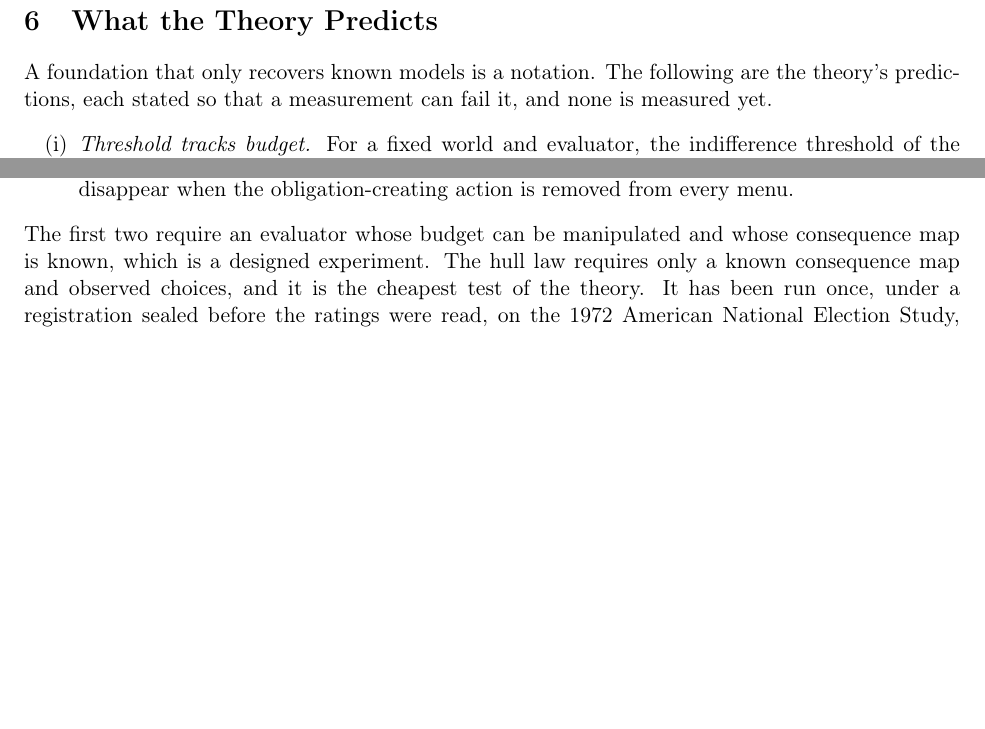
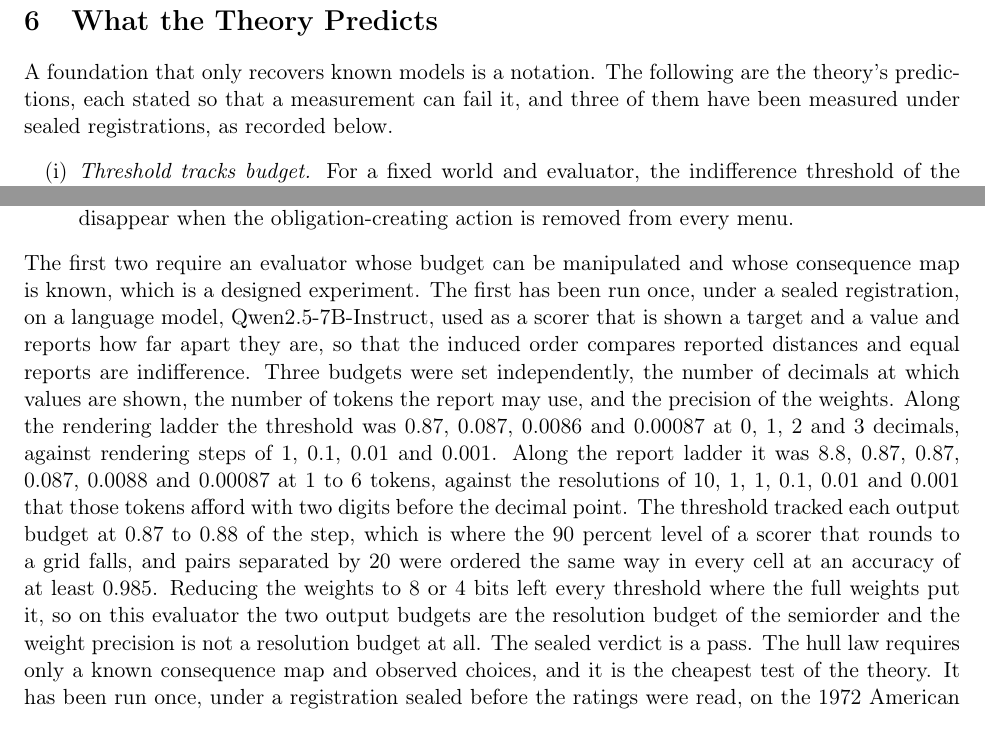
Before and after one commit to ahb-sjsu/geometric-evaluation-theory, a LaTeX paper (paper/geometric-evaluation-theory.tex): two parts of page 12 of 16, joined at a grey line, cut so that both start at the same text, the shorter picture padded with empty space. Compiled offline with pdfLaTeX.

Commit message:
G3 DONE, PASS: threshold tracks budget on a language-model scorer (results.json, grade.json, run.log as executed); campaign record, ledger GET-11 demonstrated on a computational evaluator, paper Section 6 sentences, README status, CI regrades G3 and checks its seal
Also repairs a dropped \ref{thm:repr} in the G2 sentence of the paper.

Co-Authored-By: Claude Fable 5.1 <noreply@anthropic.com>
Claude-Session: https://claude.ai/code/session_012xSN25iGowJJgt63SSe6VQ

```diff
--- a/paper/geometric-evaluation-theory.tex
+++ b/paper/geometric-evaluation-theory.tex
@@ -486,7 +486,7 @@ This is the non-reducibility theorem of the observer-representation paper, with
 \label{sec:predict}
 
 A foundation that only recovers known models is a notation.
-The following are the theory's predictions, each stated so that a measurement can fail it, and none is measured yet.
+The following are the theory's predictions, each stated so that a measurement can fail it, and three of them have been measured under sealed registrations, as recorded below.
 \begin{enumerate}
 \item[(i)] \emph{Threshold tracks budget.} For a fixed world and evaluator, the indifference threshold of the induced semiorder is the resolution budget. A manipulation that reduces resolution, time pressure, load, or a coarser display of consequences, must enlarge the just-noticeable difference of Theorem~\ref{thm:pref}(b) without changing the ordering of well-separated pairs. A change in the ordering of well-separated pairs under such a manipulation fails the prediction.
 \item[(ii)] \emph{Rank reversal.} A manipulation that changes which consequence directions the evaluator resolves, without changing its metric or ideal, must produce the reversals of Theorem~\ref{thm:reversal} between actions that trade the resolved direction against an unresolved one, and must not produce reversals between actions that differ only in the resolved directions.
@@ -495,6 +495,13 @@ The following are the theory's predictions, each stated so that a measurement ca
 \item[(v)] \emph{Menu-dependent admissibility.} Where an obligation is created by the availability of an action, choice must violate the weak axiom in the pattern of Theorem~\ref{thm:admiss}, and the violation must disappear when the obligation-creating action is removed from every menu.
 \end{enumerate}
 The first two require an evaluator whose budget can be manipulated and whose consequence map is known, which is a designed experiment.
+The first has been run once, under a sealed registration, on a language model, Qwen2.5-7B-Instruct, used as a scorer that is shown a target and a value and reports how far apart they are, so that the induced order compares reported distances and equal reports are indifference.
+Three budgets were set independently, the number of decimals at which values are shown, the number of tokens the report may use, and the precision of the weights.
+Along the rendering ladder the threshold was 0.87, 0.087, 0.0086 and 0.00087 at 0, 1, 2 and 3 decimals, against rendering steps of 1, 0.1, 0.01 and 0.001.
+Along the report ladder it was 8.8, 0.87, 0.87, 0.087, 0.0088 and 0.00087 at 1 to 6 tokens, against the resolutions of 10, 1, 1, 0.1, 0.01 and 0.001 that those tokens afford with two digits before the decimal point.
+The threshold tracked each output budget at 0.87 to 0.88 of the step, which is where the 90 percent level of a scorer that rounds to a grid falls, and pairs separated by 20 were ordered the same way in every cell at an accuracy of at least 0.985.
+Reducing the weights to 8 or 4 bits left every threshold where the full weights put it, so on this evaluator the two output budgets are the resolution budget of the semiorder and the weight precision is not a resolution budget at all.
+The sealed verdict is a pass.
 The hull law requires only a known consequence map and observed choices, and it is the cheapest test of the theory.
 It has been run once, under a registration sealed before the ratings were read, on the 1972 American National Election Study, where respondents placed Nixon, McGovern, Wallace and the two parties on seven-point issue scales and rated them on feeling thermometers.
 On the registered pair of scales, 489 respondents had a menu in which the law could bind, and 50 percent of them violated it at least once, against 66 percent when each respondent's ratings are shuffled among that respondent's own objects, with no shuffle in 200 reaching the observed rate.
```
Also changed, not shown: .github/workflows/ci.yml (+8 -1 lines), CAMPAIGN.md (+2 -1 lines), claims/LEDGER.md (+1 -1 lines), README.md, paper/geometric-evaluation-theory.pdf, paper/geometric-evaluation-theory.tex (3 more changed lines), 3 other files.
